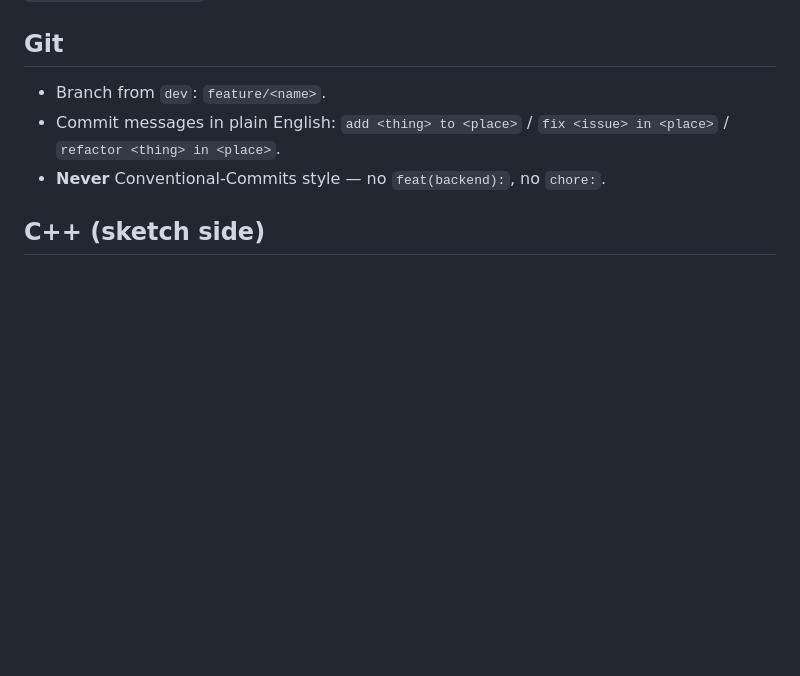
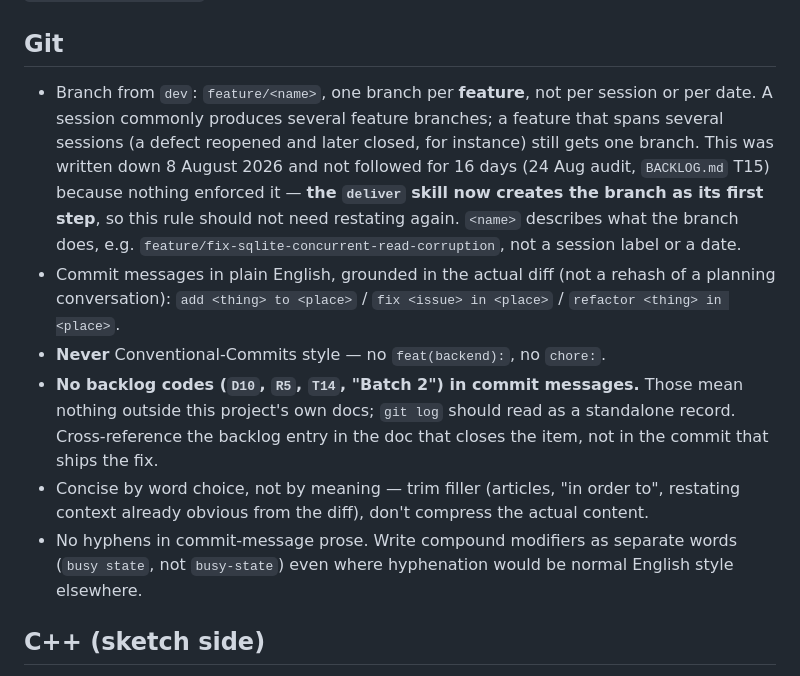
Before and after one commit to Picard1203/servo_mvp, a Markdown page: CONVENTIONS.md, the part around the change. Drawn GitHub-style; blank space fills up the shorter version.

Commit message:
document feature branch naming and commit message rules learned this session

```diff
--- a/CONVENTIONS.md
+++ b/CONVENTIONS.md
@@ -212,10 +212,29 @@ This repo already follows the pattern: SQLite sits behind `ZeroRepository` and
 
 ## Git
 
-- Branch from `dev`: `feature/<name>`.
-- Commit messages in plain English:
+- Branch from `dev`: `feature/<name>`, one branch per **feature**, not per
+  session or per date. A session commonly produces several feature branches;
+  a feature that spans several sessions (a defect reopened and later closed,
+  for instance) still gets one branch. This was written down 8 August 2026
+  and not followed for 16 days (24 Aug audit, `BACKLOG.md` T15) because
+  nothing enforced it — **the `deliver` skill now creates the branch as its
+  first step**, so this rule should not need restating again. `<name>`
+  describes what the branch does, e.g. `feature/fix-sqlite-concurrent-read-corruption`,
+  not a session label or a date.
+- Commit messages in plain English, grounded in the actual diff (not a
+  rehash of a planning conversation):
   `add <thing> to <place>` / `fix <issue> in <place>` / `refactor <thing> in <place>`.
 - **Never** Conventional-Commits style — no `feat(backend):`, no `chore:`.
+- **No backlog codes (`D10`, `R5`, `T14`, "Batch 2") in commit messages.**
+  Those mean nothing outside this project's own docs; `git log` should read
+  as a standalone record. Cross-reference the backlog entry in the doc that
+  closes the item, not in the commit that ships the fix.
+- Concise by word choice, not by meaning — trim filler (articles, "in order
+  to", restating context already obvious from the diff), don't compress the
+  actual content.
+- No hyphens in commit-message prose. Write compound modifiers as separate
+  words (`busy state`, not `busy-state`) even where hyphenation would be
+  normal English style elsewhere.
 
 ## C++ (sketch side)
 
```
